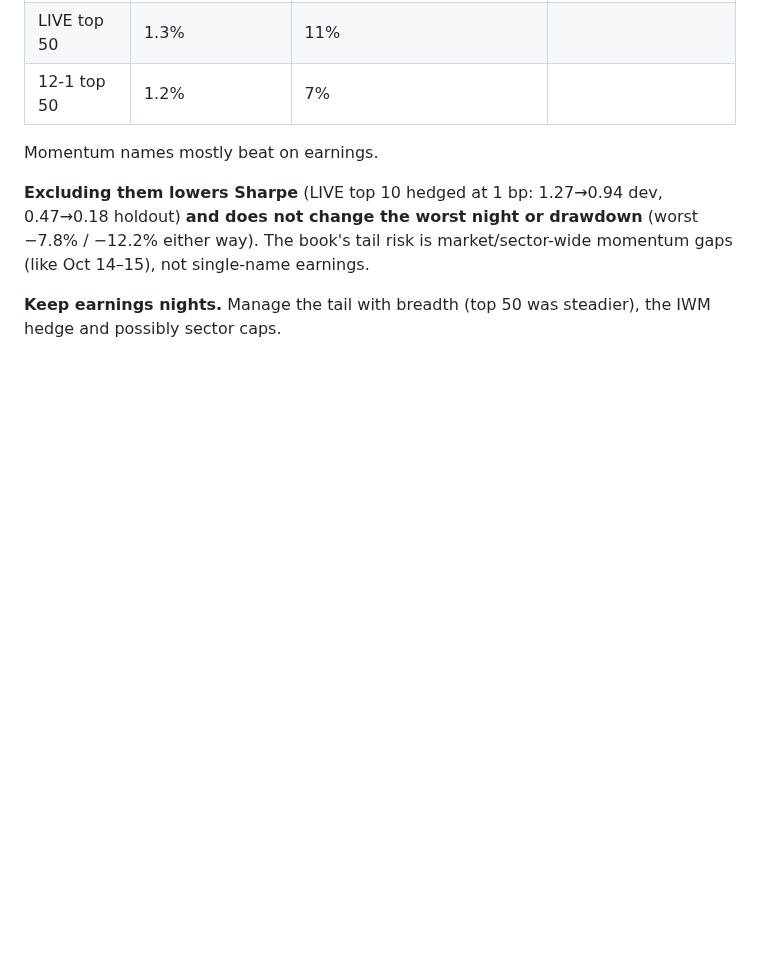
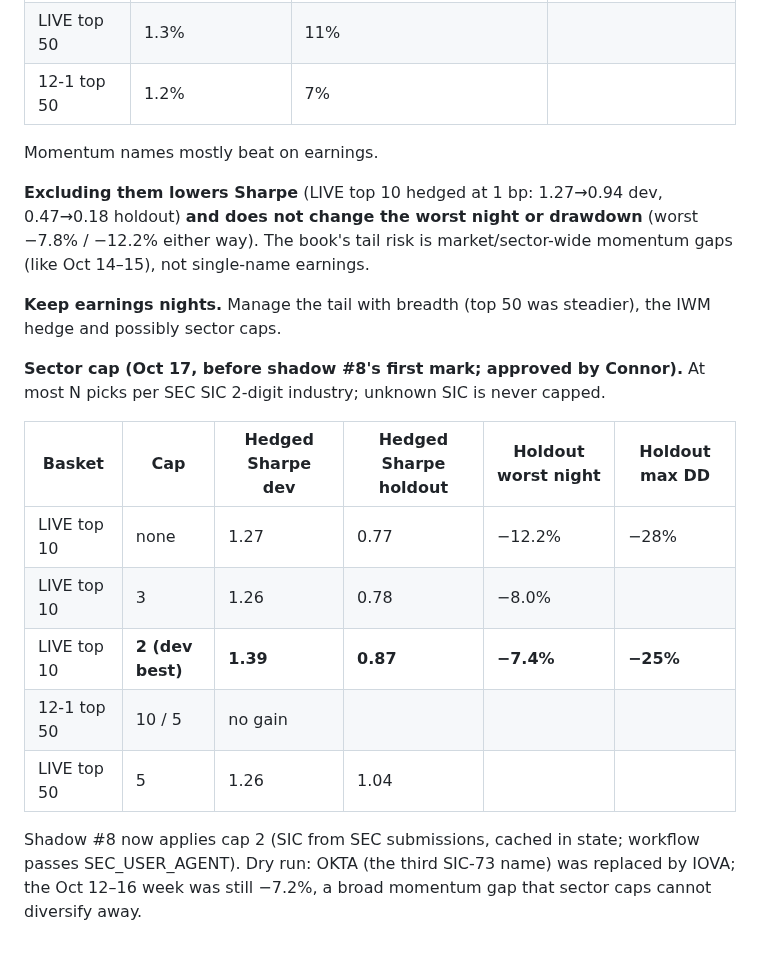
Before and after one commit to connormortoncbtx-sketch/momentum-system, a Markdown page: docs/2026-10_strategy_research.md, the part around the change. Rendered like a GitHub page; blank space fills up the shorter version.

Commit message:
doc: shadow #8 sector cap
Co-Authored-By: Claude Opus 5.5 <noreply@anthropic.com>
Claude-Session: https://claude.ai/code/session_01NQksnTKH6U3HinFRXxz3fh

```diff
--- a/docs/2026-10_strategy_research.md
+++ b/docs/2026-10_strategy_research.md
@@ -2017,3 +2017,15 @@ Momentum names mostly beat on earnings.
 **Excluding them lowers Sharpe** (LIVE top 10 hedged at 1 bp: 1.27→0.94 dev, 0.47→0.18 holdout) **and does not change the worst night or drawdown** (worst −7.8% / −12.2% either way). The book's tail risk is market/sector-wide momentum gaps (like Oct 14–15), not single-name earnings.
 
 **Keep earnings nights.** Manage the tail with breadth (top 50 was steadier), the IWM hedge and possibly sector caps.
+
+**Sector cap (Oct 17, before shadow #8's first mark; approved by Connor).** At most N picks per SEC SIC 2-digit industry; unknown SIC is never capped.
+
+| Basket | Cap | Hedged Sharpe dev | Hedged Sharpe holdout | Holdout worst night | Holdout max DD |
+|---|---|---|---|---|---|
+| LIVE top 10 | none | 1.27 | 0.77 | −12.2% | −28% |
+| LIVE top 10 | 3 | 1.26 | 0.78 | −8.0% | |
+| LIVE top 10 | **2 (dev best)** | **1.39** | **0.87** | **−7.4%** | **−25%** |
+| 12-1 top 50 | 10 / 5 | no gain | | | |
+| LIVE top 50 | 5 | 1.26 | 1.04 | | |
+
+Shadow #8 now applies cap 2 (SIC from SEC submissions, cached in state; workflow passes SEC_USER_AGENT). Dry run: OKTA (the third SIC-73 name) was replaced by IOVA; the Oct 12–16 week was still −7.2%, a broad momentum gap that sector caps cannot diversify away.
```
